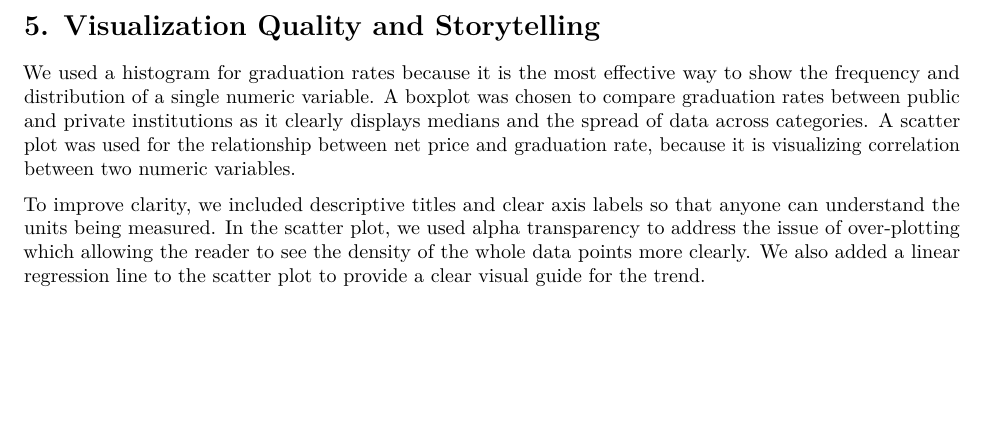
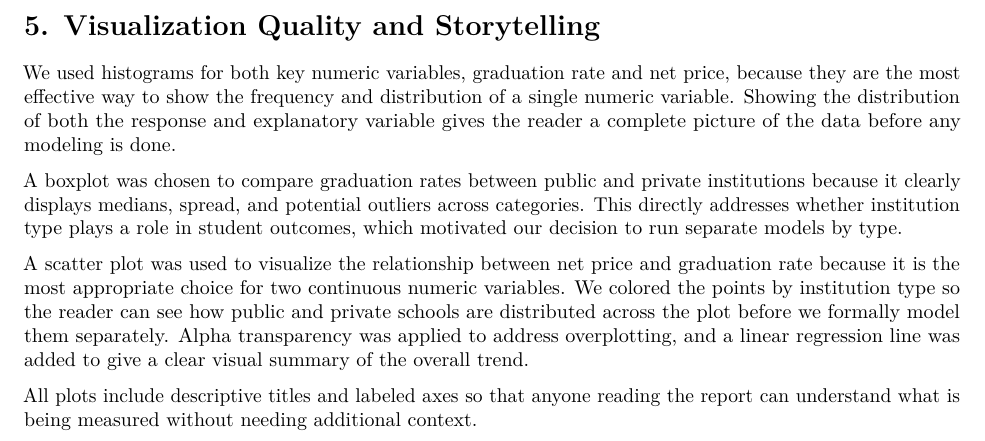
Before and after one commit to Deadbread731/CDS-101-Final-Project, an R Markdown document (final_report_template.Rmd): part of page 6 of 14, cut so that both start at the same text, the shorter picture padded with empty space. Rendered offline with R 4.5, knitr and Pandoc, then LaTeX, with nearby package versions; some code elsewhere in the file could not run offline.

Commit message:
updated section 5 to reflect public and private models

```diff
--- a/final_report_template.Rmd
+++ b/final_report_template.Rmd
@@ -190,9 +190,15 @@ ggplot(college_clean, aes(x = net_price, y = grad_rate)) +
 
 # 5. Visualization Quality and Storytelling
 
-We used a histogram for graduation rates because it is the most effective way to show the frequency and distribution of a single numeric variable. A boxplot was chosen to compare graduation rates between public and private institutions as it clearly displays medians and the spread of data across categories. A scatter plot was used for the relationship between net price and graduation rate, because it is visualizing correlation between two numeric variables.
+We used histograms for both key numeric variables, graduation rate and net price, because they are the most effective way to show the frequency and distribution of a single numeric variable. Showing the distribution of both the response and explanatory variable gives the reader a complete picture of the data before any modeling is done.
 
-To improve clarity, we included descriptive titles and clear axis labels so that anyone can understand the units being measured. In the scatter plot, we used alpha transparency to address the issue of over-plotting which allowing the reader to see the density of the whole data points more clearly. We also added a linear regression line to the scatter plot to provide a clear visual guide for the trend.
+A boxplot was chosen to compare graduation rates between public and private institutions because it clearly displays medians, spread, and potential outliers across categories. This directly addresses whether institution type plays a role in student outcomes, which motivated our decision to run separate models by type.
+
+A scatter plot was used to visualize the relationship between net price and graduation rate because it is the most appropriate choice for two continuous numeric variables. We colored the points by institution type so the reader can see how public and private schools are distributed across the plot before we formally model them separately. Alpha transparency was applied to address overplotting, and a linear regression line was added to give a clear visual summary of the overall trend.
+
+All plots include descriptive titles and labeled axes so that anyone reading the report can understand what is being measured without needing additional context.
+
+
 
 \newpage
 
```
